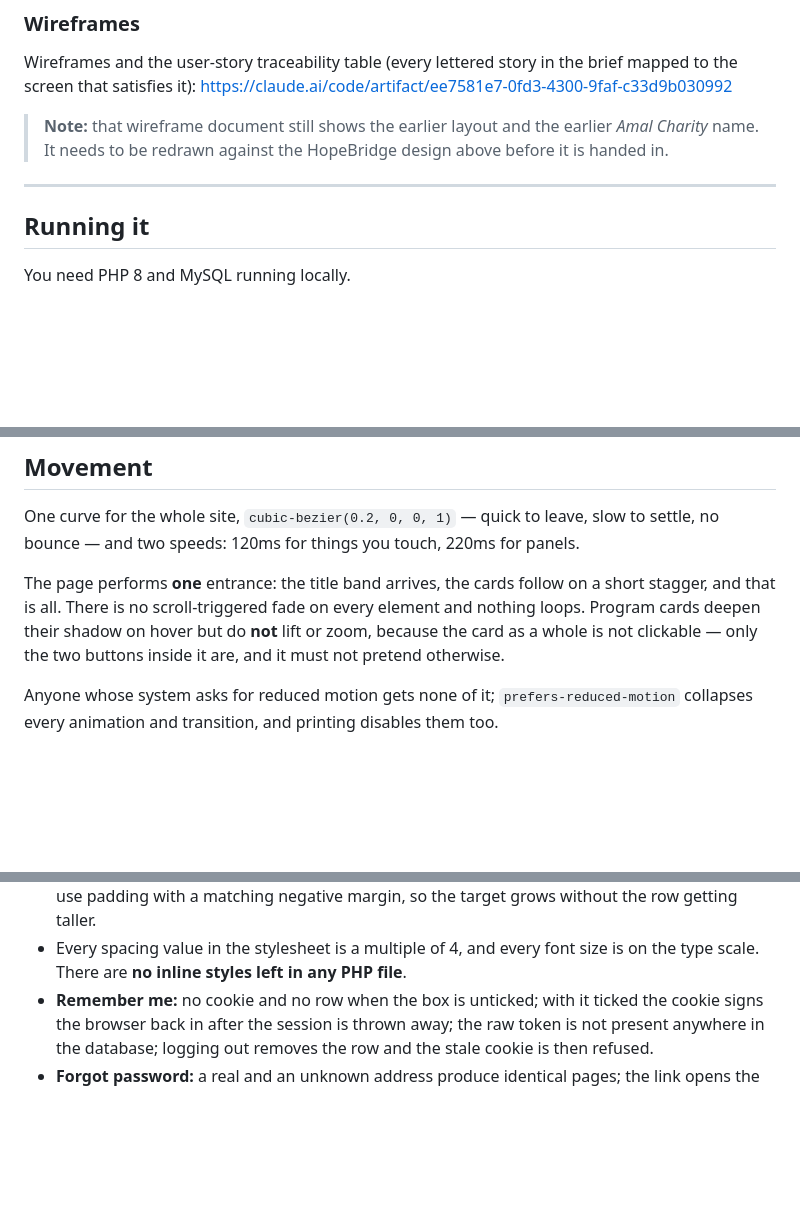
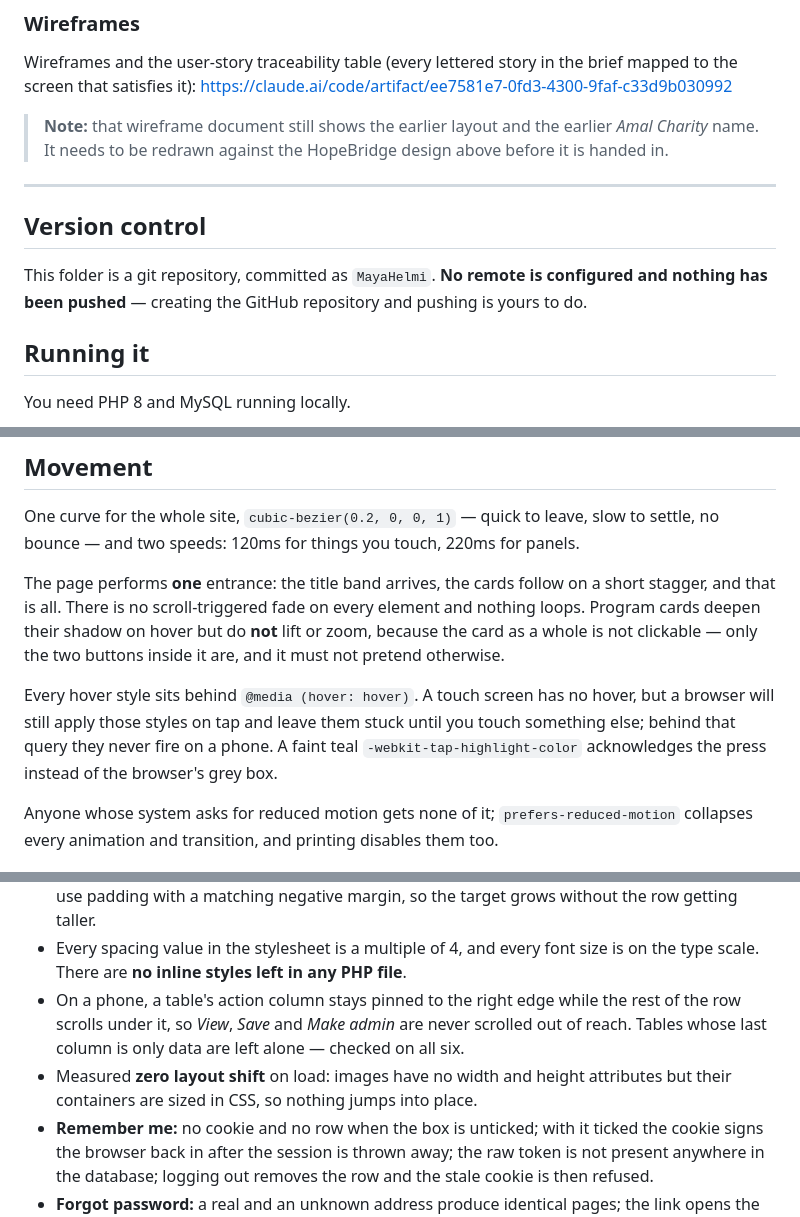
Before and after one commit to MayaHelmi/hopebridge-charity-platform, a Markdown page: README.md, 3 parts joined by grey strips. GitHub-like rendering; blank space fills up the shorter version.

Commit message:
Polish: guard hover on touch, pin table action column on phones
- every :hover rule moved behind @media (hover: hover), so tapping on a
  phone no longer leaves a style stuck until you touch something else
- a faint teal tap highlight replaces the browser's grey box
- the section bar's sideways scroll no longer arms the browser back swipe
- buttons were 43px tall; a fixed line-height puts them over 44
- the hero's 40px tablet step was off the type scale, now a clamp between
  two real scale values
- on phones a table's action column is pinned to the right edge, so View
  and Save cannot be scrolled out of reach
- removed .form-box.wide, which no longer had any users

```diff
--- a/README.md
+++ b/README.md
@@ -39,6 +39,11 @@ mapped to the screen that satisfies it):
 > before it is handed in.
 
 ---
+
+## Version control
+
+This folder is a git repository, committed as `MayaHelmi`. **No remote is configured and
+nothing has been pushed** — creating the GitHub repository and pushing is yours to do.
 
 ## Running it
 
@@ -179,6 +184,11 @@ loops. Program cards deepen their shadow on hover but do **not** lift or zoom, b
 the card as a whole is not clickable — only the two buttons inside it are, and it must
 not pretend otherwise.
 
+Every hover style sits behind `@media (hover: hover)`. A touch screen has no hover, but a
+browser will still apply those styles on tap and leave them stuck until you touch
+something else; behind that query they never fire on a phone. A faint teal
+`-webkit-tap-highlight-color` acknowledges the press instead of the browser's grey box.
+
 Anyone whose system asks for reduced motion gets none of it; `prefers-reduced-motion`
 collapses every animation and transition, and printing disables them too.
 
@@ -232,6 +242,11 @@ Checked by hand against the running site:
   grows without the row getting taller.
 - Every spacing value in the stylesheet is a multiple of 4, and every font size is on
   the type scale. There are **no inline styles left in any PHP file**.
+- On a phone, a table's action column stays pinned to the right edge while the rest of
+  the row scrolls under it, so *View*, *Save* and *Make admin* are never scrolled out of
+  reach. Tables whose last column is only data are left alone — checked on all six.
+- Measured **zero layout shift** on load: images have no width and height attributes but
+  their containers are sized in CSS, so nothing jumps into place.
 - **Remember me:** no cookie and no row when the box is unticked; with it ticked the
   cookie signs the browser back in after the session is thrown away; the raw token is
   not present anywhere in the database; logging out removes the row and the stale
```
